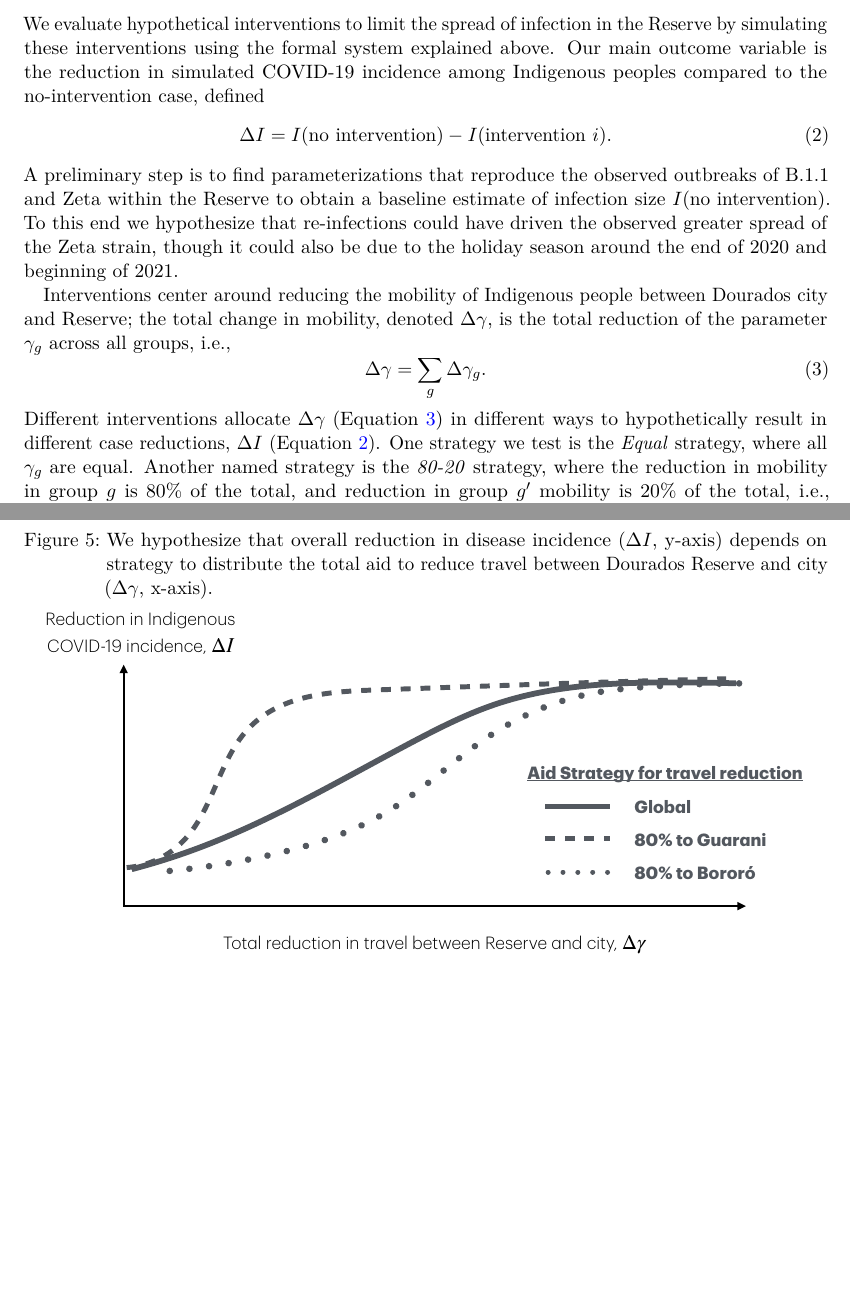
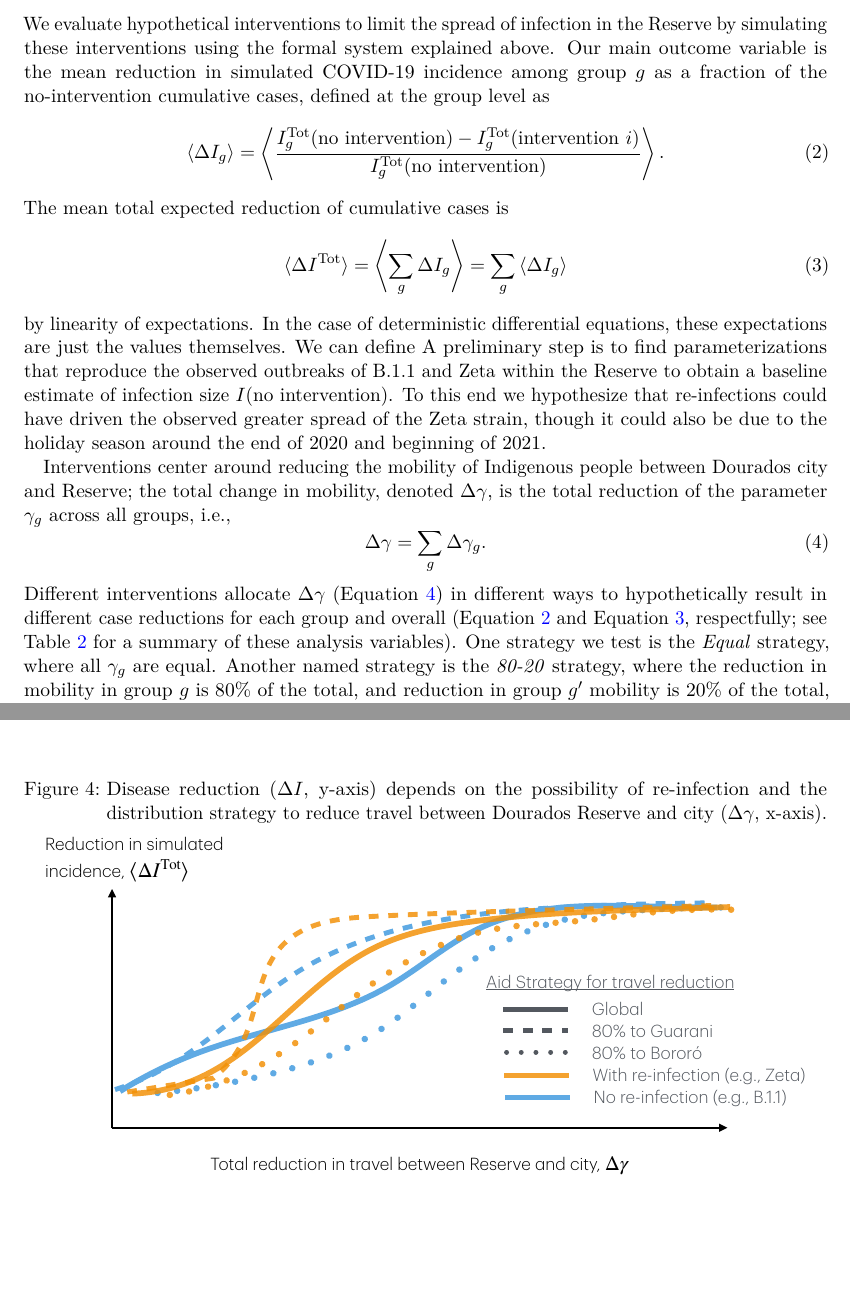
Before and after one commit to mt-digital/MinMajTransmission-Paper, a LaTeX paper (ms.tex): two parts of pages 4 and 10 of 10 before the commit and two parts of pages 4 and 9 of 10 after it, joined at a grey line, cut so that both start at the same text, the shorter picture padded with empty space. Compiled offline with pdfLaTeX.

Commit message:
harmonized figures with analysis variables; added analysis variable table

```diff
--- a/ms.tex
+++ b/ms.tex
@@ -338,20 +338,30 @@ interactions with interaction structure.
 
 We evaluate hypothetical interventions to limit the spread of
 infection in the Reserve by simulating these interventions using the formal
-system explained above. Our main outcome variable is the reduction in simulated
-COVID-19 incidence among Indigenous peoples compared to the no-intervention
-case, defined
+system explained above. Our main outcome variable is the mean reduction
+in simulated COVID-19 incidence among group $g$ as a fraction of the no-intervention
+cumulative cases, defined at the group level as
 \begin{equation}
-  \Delta I = I(\text{no intervention}) - I(\text{intervention } i).
+  \langle \Delta I_g \rangle = \left\langle \frac{I^\mathrm{Tot}_g(\text{no intervention}) -
+    I^\mathrm{Tot}_g(\text{intervention } i)}{I^\mathrm{Tot}_g(\text{no
+  intervention})} \right\rangle.
+  \label{eq:DeltaI_byGroup}
+\end{equation}
+\noindent
+The mean total expected reduction of cumulative cases is
+\begin{equation}
+  \langle \Delta I^\mathrm{Tot} \rangle = \left \langle \sum_g \Delta I_g \right \rangle = \sum_g \left \langle \Delta I_g \right \rangle
   \label{eq:DeltaI}
 \end{equation}
 \noindent
-A preliminary step is to find parameterizations that reproduce the observed
-outbreaks of B.1.1 and Zeta within the Reserve to obtain a baseline estimate of
-infection size $I(\text{no intervention})$.
-To this end we hypothesize that re-infections could have driven the observed
-greater spread of the Zeta strain, though it could also be due to the holiday
-season around the end of 2020 and beginning of 2021.
+by linearity of expectations.
+In the case of deterministic differential equations, these expectations are just the
+values themselves.  We can define A preliminary step is to find parameterizations
+that reproduce the observed outbreaks of B.1.1 and Zeta within the Reserve to obtain
+a baseline estimate of infection size $I(\text{no intervention})$.  To this end we
+hypothesize that re-infections could have driven the observed greater spread of the
+Zeta strain, though it could also be due to the holiday season around the end of
+2020 and beginning of 2021.
 
 Interventions center around reducing the mobility of Indigenous people between
 Dourados city and Reserve; the total change in mobility, denoted $\Delta
@@ -363,8 +373,10 @@ groups, i.e.,
 \end{equation}
 \noindent
 Different interventions allocate $\Delta \gamma$ (Equation~\ref{eq:DeltaGamma})
-in different ways to hypothetically result in different case reductions, $\Delta
-I$ (Equation~\ref{eq:DeltaI}).
+in different ways to hypothetically result in different case reductions for each
+group and overall (Equation~\ref{eq:DeltaI_byGroup} and Equation~\ref{eq:DeltaI},
+respectfully; see Table~\ref{tab:AnalysisVariables} for a summary of these analysis
+variables).
 One strategy we test is the \emph{Equal} strategy, where all $\gamma_g$ are
 equal. Another named strategy is the \emph{80-20} strategy, where the
 reduction in mobility in group $g$ is 80\% of the total, and reduction in
@@ -514,3 +554,27 @@ outbreaks. \mt{Looks like some labels are cut off; will fix in later draft.}}
 \end{figure}%
 
 
+
+
+
+% \begin{figure}[H]
+
+% \caption{We hypothesize that overall reduction in disease incidence ($\Delta I$, y-axis)  depends on
+% strategy to distribute the total aid to reduce travel between Dourados Reserve and city ($\Delta \gamma$, x-axis).}
+% \label{fig:ByGroupReduction_GlobalStrategy}
+% \vspace{0.3em}
+% {\centering \includegraphics[width=0.95\textwidth,height=\textheight]{Figures/ResultsSketch_ByStrategy.pdf}
+
+% }
+% \end{figure}
+
+
+\begin{figure}[H]
+
+\caption{Disease reduction ($\Delta I$, y-axis) depends on the possibility of
+  re-infection and the
+distribution strategy to reduce travel between Dourados Reserve and city ($\Delta \gamma$, x-axis).}
+\label{fig:ByReinfectionByStrategy}
+\vspace{0.3em}
+{\centering
+  \includegraphics[width=0.95\textwidth,height=\textheight]{Figures/ResultsSketch_ByReinfectionByStrategy.pdf}
@@ -528,18 +598,4 @@ different as global reduction in travel to and from the city decreases
 
 \end{figure}%
 
-
-\begin{figure}[H]
-
-\caption{We hypothesize that overall reduction in disease incidence ($\Delta I$, y-axis)  depends on
-strategy to distribute the total aid to reduce travel between Dourados Reserve and city ($\Delta \gamma$, x-axis).}
-\label{fig:GroupSpecificTravelReduction}
-\vspace{0.3em}
-{\centering \includegraphics[width=0.95\textwidth,height=\textheight]{Figures/ResultsSketch_ByStrategy.pdf}
-
-}
-
-
-\end{figure}%
-
 \end{document}
```
Also changed, not shown: Figures/ResultsSketch_ByReinfectionByStrategy.pdf (added), Figures/ResultsSketch_ByStrategy.pdf (deleted), Figures/ResultsSketch_ReductionByGroup.pdf, ms.tex (46 more changed lines).
